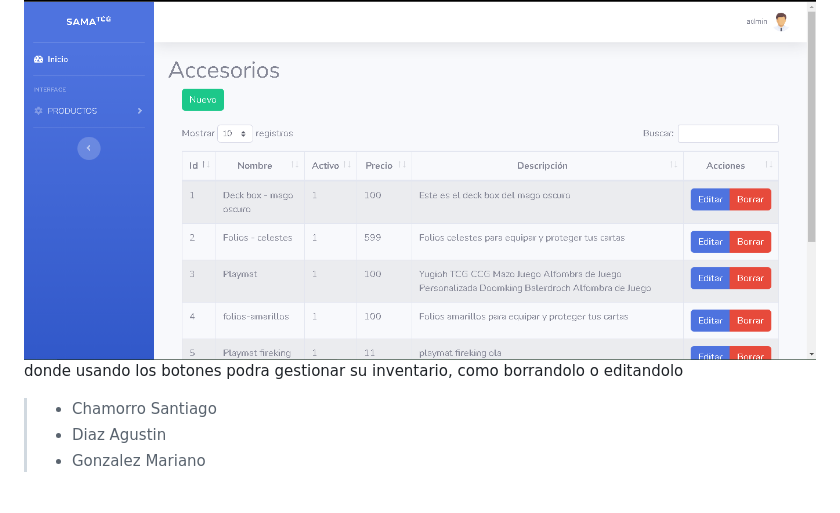
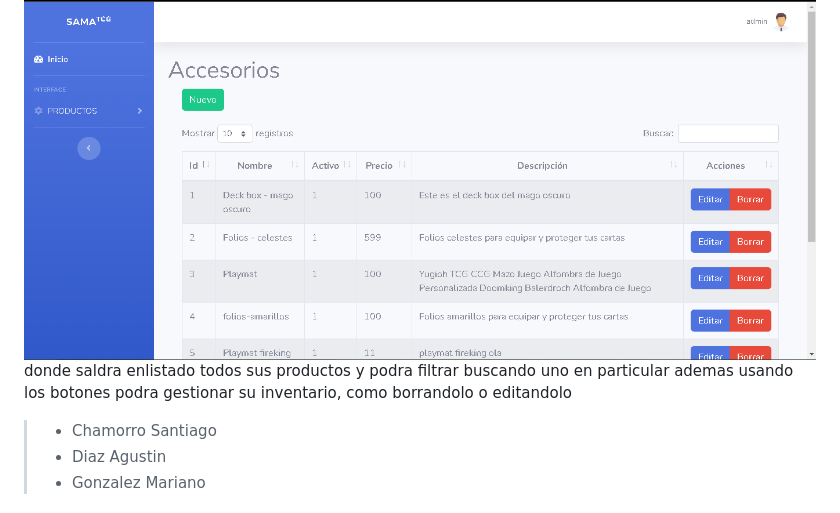
Before and after one commit to MarianoGonzalez05/M-S, a Markdown page: README.md, the part around the change. Rendered like a GitHub page.

```diff
--- a/README.md
+++ b/README.md
@@ -63,7 +63,7 @@ en ella Sama podra iniciar sesion y tendra acceso a un apartado donde podra gest
 
 luego de iniciar sesion sama vera el siguiente apartado:
 ![fondon](img/bailanlasrochas.png)
-donde usando los botones podra gestionar su inventario, como borrandolo o editandolo
+donde saldra enlistado todos sus productos y podra filtrar buscando uno en particular ademas usando los botones podra gestionar su inventario, como borrandolo o editandolo
 
 
 
```
